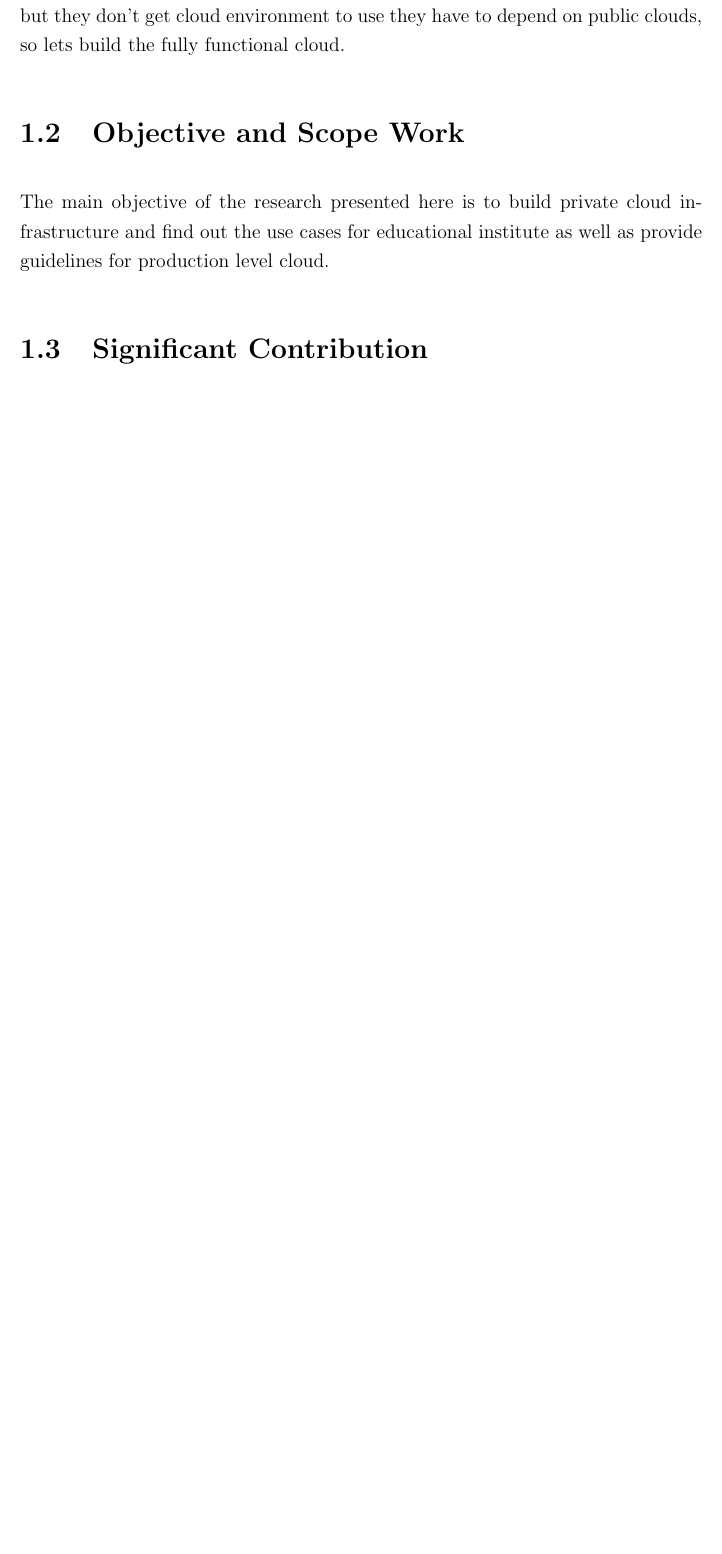
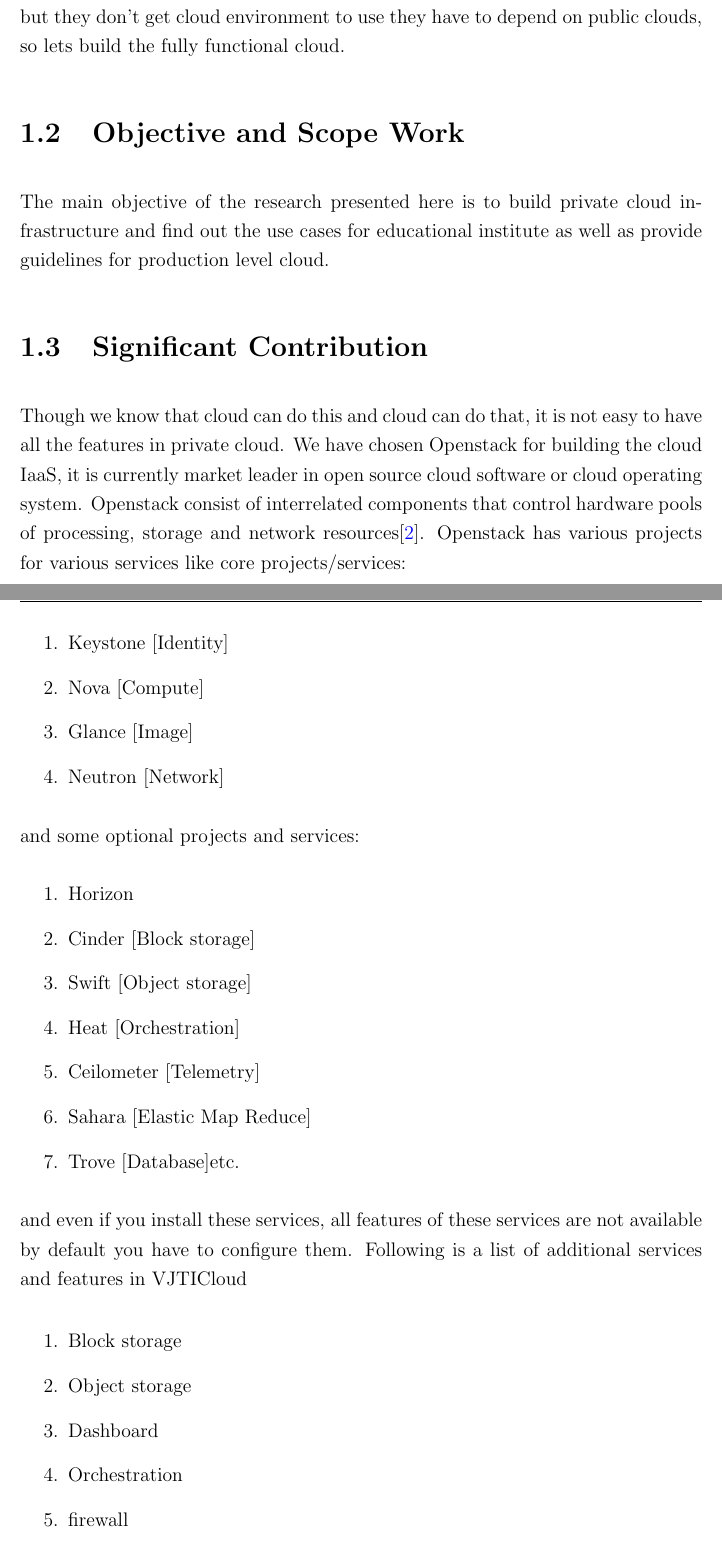
Before and after one commit to snlpwr/vjticloud-report, a LaTeX thesis (VJTICloud_final/main.tex, which reads VJTICloud_final/Introduction.tex): part of page 11 of 17 before the commit and two parts of pages 11 and 12 of 19 after it, the two joined at a grey line, cut so that both start at the same text, the shorter picture padded with empty space. Compiled offline with pdfLaTeX.

Commit message:
SIgnificant contribution

```diff
--- a/VJTICloud_final/Introduction.tex
+++ b/VJTICloud_final/Introduction.tex
@@ -29,3 +29,31 @@
 
 \section{Significant Contribution}
 
+Though we know that cloud can do this and cloud can do that, it is not easy to have all the features in private cloud. We have chosen Openstack for building the cloud IaaS, it is currently market leader in open source cloud software or cloud operating system. Openstack consist of interrelated components that control hardware pools of processing, storage and network resources\cite{wiki}. Openstack has various projects for various services like core projects/services:
+\begin{enumerate}
+    \item Keystone [Identity]
+    \item Nova [Compute]
+    \item Glance [Image]
+    \item Neutron [Network]
+\end{enumerate}
+
+and some optional projects and services:
+\begin{enumerate}
+    \item Horizon
+    \item Cinder [Block storage]
+    \item Swift [Object storage]
+    \item Heat [Orchestration]
+    \item Ceilometer [Telemetry]
+    \item Sahara [Elastic Map Reduce]
+    \item Trove [Database]etc.
+\end{enumerate}
+
+and even if you install these services, all features of these services are not available by default you have to configure them. Following is a list of additional services and features in VJTICloud
+
+\begin{enumerate}
+  \item Block storage
+  \item Object storage
+  \item Dashboard
+  \item Orchestration
+  \item firewall
+  \item Load balancer
```
Also changed, not shown: VJTICloud_final/Introduction.tex (12 more changed lines), 1 other file.
